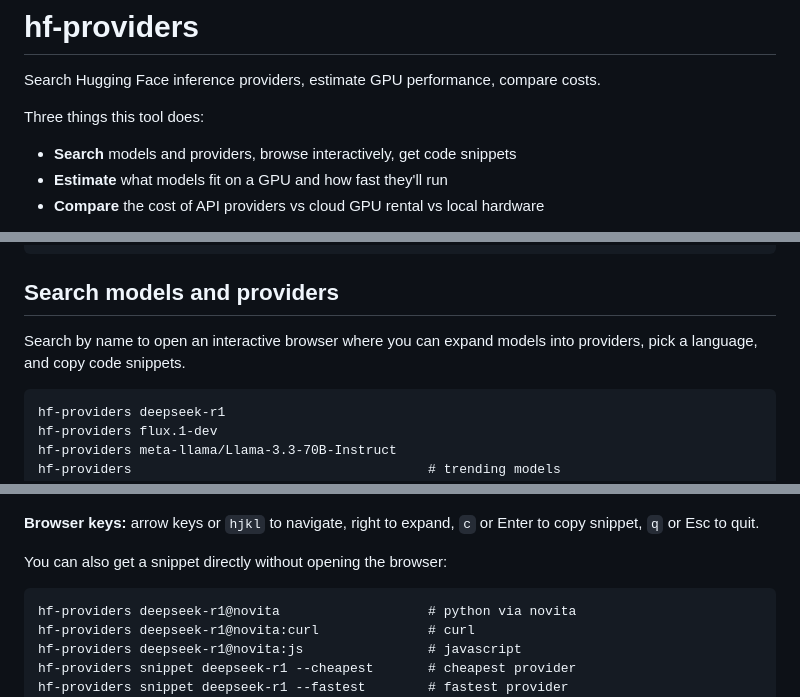
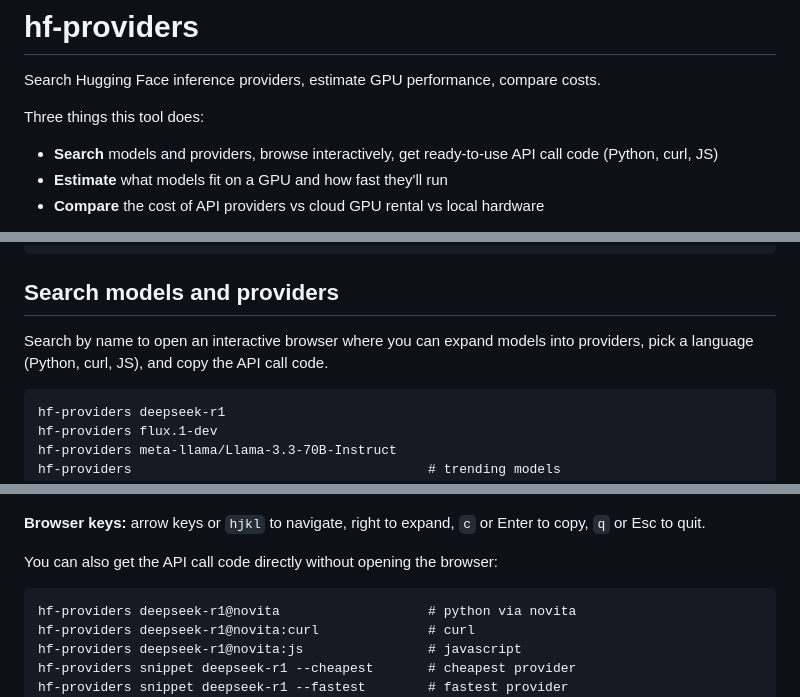
Before and after one commit to jadnohra/hf-providers, a Markdown page: README.md, 3 parts joined by grey strips. Drawn GitHub-style.

Commit message:
README: clarify what 'code snippets' means (API call code in Python/curl/JS)
Co-Authored-By: Claude Opus 4.6 <noreply@anthropic.com>

````diff
--- a/README.md
+++ b/README.md
@@ -4,7 +4,7 @@ Search Hugging Face inference providers, estimate GPU performance, compare costs
 
 Three things this tool does:
 
-- **Search** models and providers, browse interactively, get code snippets
+- **Search** models and providers, browse interactively, get ready-to-use API call code (Python, curl, JS)
 - **Estimate** what models fit on a GPU and how fast they'll run
 - **Compare** the cost of API providers vs cloud GPU rental vs local hardware
 
@@ -26,7 +26,7 @@ cargo install --git https://github.com/jadnohra/hf-providers
 
 ## Search models and providers
 
-Search by name to open an interactive browser where you can expand models into providers, pick a language, and copy code snippets.
+Search by name to open an interactive browser where you can expand models into providers, pick a language (Python, curl, JS), and copy the API call code.
 
 ```
 hf-providers deepseek-r1
@@ -39,9 +39,9 @@ hf-providers                                      # trending models
 
 ![search](assets/search.png)
 
-**Browser keys:** arrow keys or `hjkl` to navigate, right to expand, `c` or Enter to copy snippet, `q` or Esc to quit.
+**Browser keys:** arrow keys or `hjkl` to navigate, right to expand, `c` or Enter to copy, `q` or Esc to quit.
 
-You can also get a snippet directly without opening the browser:
+You can also get the API call code directly without opening the browser:
 
 ```
 hf-providers deepseek-r1@novita                   # python via novita
````
